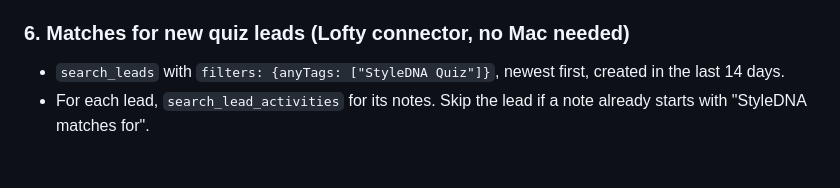
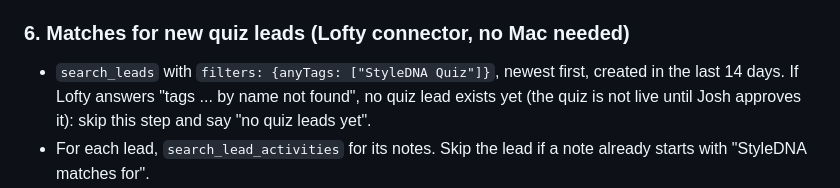
Before and after one commit to jwaters112/ChloeIQ-StyleDNA, a Markdown page: tools/DAILY_RUN.md, the part around the change. Drawn GitHub-style; blank space fills up the shorter version.

Commit message:
Daily run: handle no quiz leads yet
Co-Authored-By: Claude Opus 5.5 <noreply@anthropic.com>
Claude-Session: https://claude.ai/code/session_013x2a3bzizxGvR6Ad51gCyd

```diff
--- a/tools/DAILY_RUN.md
+++ b/tools/DAILY_RUN.md
@@ -117,7 +117,8 @@ fails, skip it: photo_styles.csv is the one that matters).
 
 ### 6. Matches for new quiz leads (Lofty connector, no Mac needed)
 - `search_leads` with `filters: {anyTags: ["StyleDNA Quiz"]}`, newest first, created in the last
-  14 days.
+  14 days. If Lofty answers "tags ... by name not found", no quiz lead exists yet (the quiz is not
+  live until Josh approves it): skip this step and say "no quiz leads yet".
 - For each lead, `search_lead_activities` for its notes. Skip the lead if a note already starts
   with "StyleDNA matches for".
 - Build the lead record: archetype from the tag `StyleDNA: <name>`, area from `Area: <name>`,
```
